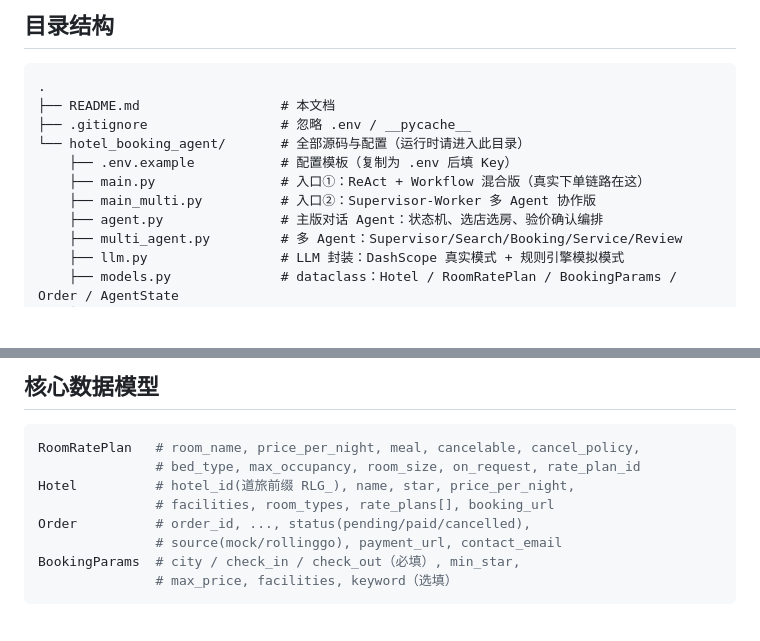
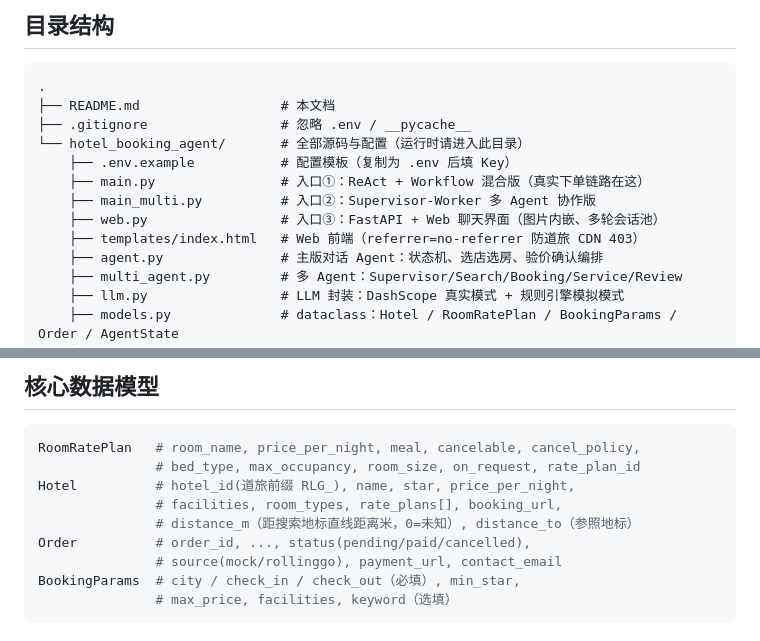
Before and after one commit to chen2460p/hotel_booking_agent, a Markdown page: README.md, 2 parts joined by grey strips. Drawn GitHub-style; blank space fills up the shorter version.

```diff
--- a/README.md
+++ b/README.md
@@ -81,6 +81,8 @@
     ├── .env.example           # 配置模板（复制为 .env 后填 Key）
     ├── main.py                # 入口①：ReAct + Workflow 混合版（真实下单链路在这）
     ├── main_multi.py          # 入口②：Supervisor-Worker 多 Agent 协作版
+    ├── web.py                 # 入口③：FastAPI + Web 聊天界面（图片内嵌、多轮会话池）
+    ├── templates/index.html   # Web 前端（referrer=no-referrer 防道旅 CDN 403）
     ├── agent.py               # 主版对话 Agent：状态机、选店选房、验价确认编排
     ├── multi_agent.py         # 多 Agent：Supervisor/Search/Booking/Service/Review
     ├── llm.py                 # LLM 封装：DashScope 真实模式 + 规则引擎模拟模式
@@ -258,7 +261,8 @@ orderNo + paymentUrl（通用收银台，用户自行打开支付）
 RoomRatePlan   # room_name, price_per_night, meal, cancelable, cancel_policy,
                # bed_type, max_occupancy, room_size, on_request, rate_plan_id
 Hotel          # hotel_id(道旅前缀 RLG_), name, star, price_per_night,
-               # facilities, room_types, rate_plans[], booking_url
+               # facilities, room_types, rate_plans[], booking_url,
+               # distance_m（距搜索地标直线距离米，0=未知）, distance_to（参照地标）
 Order          # order_id, ..., status(pending/paid/cancelled),
                # source(mock/rollinggo), payment_url, contact_email
 BookingParams  # city / check_in / check_out（必填）, min_star,
```
Also changed, not shown: other parts of README.md (+8 -7 lines).
